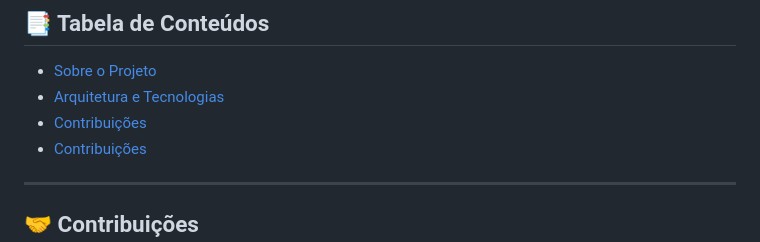
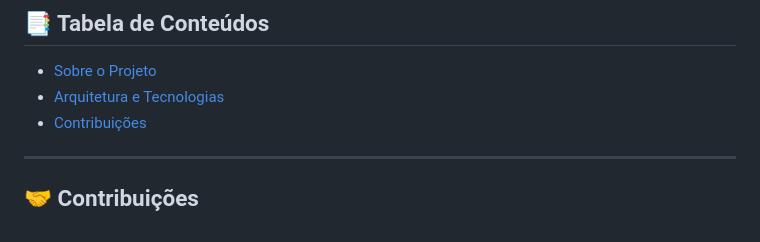
Before and after one commit to Hermes-Core/hermes-frontend, a Markdown page: README.md, the part around the change. GitHub-like rendering.

Commit message:
correcao de conflitos

```diff
--- a/README.md
+++ b/README.md
@@ -10,7 +10,6 @@
 ## 📑 Tabela de Conteúdos
 * [Sobre o Projeto](#-sobre-o-projeto)
 * [Arquitetura e Tecnologias](#-arquitetura-e-tecnologias)
-* [Contribuições](#-contribuições)
 * [Contribuições](#-contribuições)
 
 ---
```
